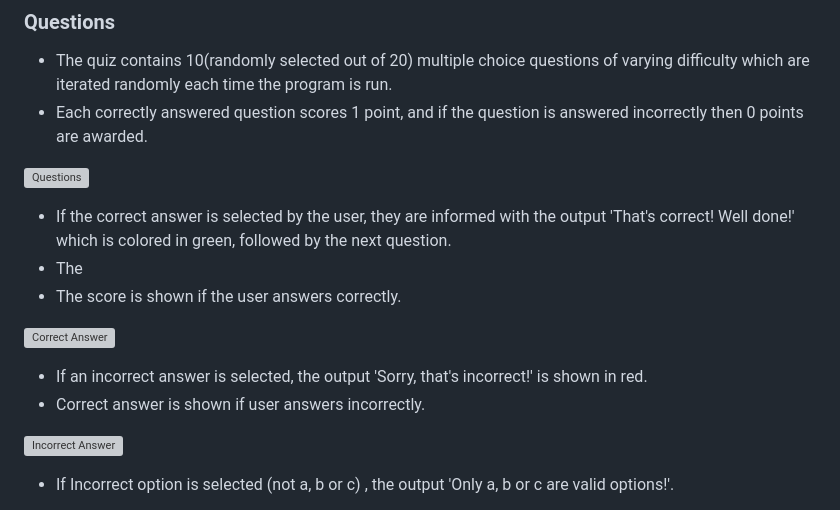
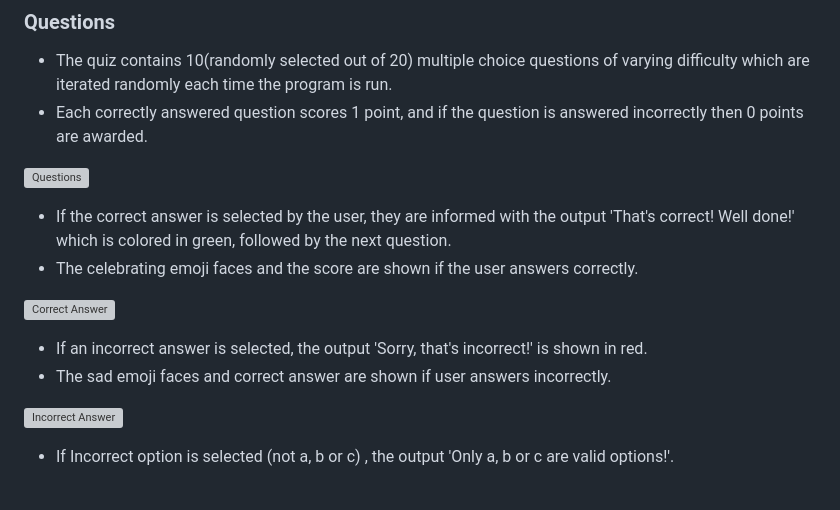
Before and after one commit to AstaJoks/space-quiz, a Markdown page: README.md, the part around the change. GitHub-like rendering; grey boxes are pictures that could not be loaded.

```diff
--- a/README.md
+++ b/README.md
@@ -105,12 +105,12 @@ of ASCII art for LOGO of Space Quiz.
 <p><img src="https://res.cloudinary.com/dcydt01ed/image/upload/v1681849411/questions_b39l0d.png" width="800px" height="auto"  alt="Questions"></p>
 
  - If the correct answer is selected by the user, they are informed with the output 'That's correct! Well done!' which is colored in green, followed by the next question.
- - The
- - The score is shown if the user answers correctly.
+ - The celebrating emoji faces and the score are shown if the user answers correctly.
+
 <p><img src="https://res.cloudinary.com/dcydt01ed/image/upload/v1681849703/correct_answer_aamvbq.png" width="800px" height="auto"  alt="Correct Answer"></p>
 
  - If an incorrect answer is selected, the output 'Sorry, that's incorrect!' is shown in red.
- - Correct answer is shown if user answers incorrectly.
+ - The sad emoji faces and correct answer are shown if user answers incorrectly.
 
 <p><img src="https://res.cloudinary.com/dcydt01ed/image/upload/v1681849704/incorrect_answer_kzpv8y.png" width="800px" height="auto"  alt="Incorrect Answer"></p>
 
```
